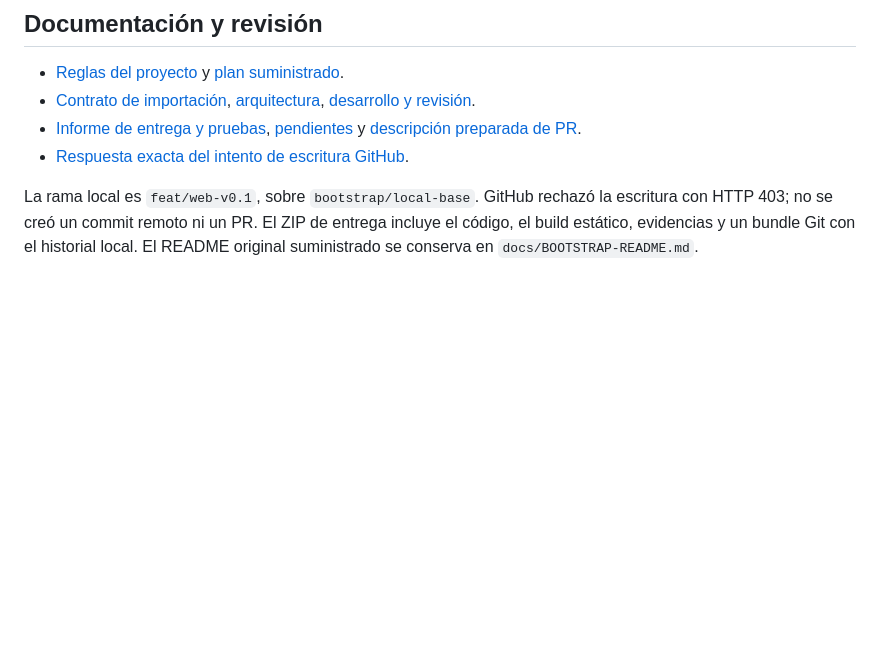
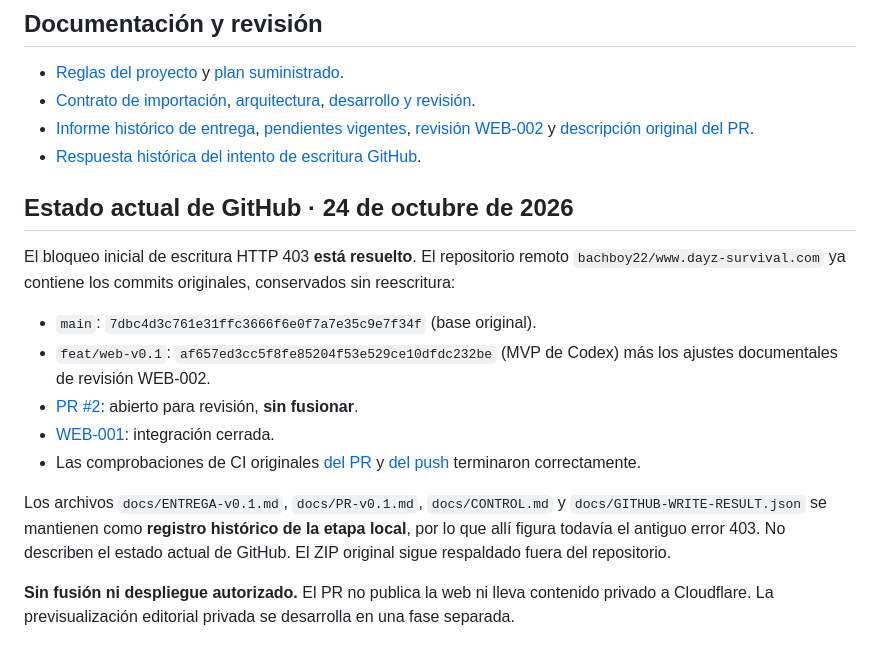
Before and after one commit to bachboy22/www.dayz-survival.com, a Markdown page: README.md, the part around the change. Drawn GitHub-style; blank space fills up the shorter version.

Commit message:
docs: update README after successful GitHub integration

```diff
--- a/README.md
+++ b/README.md
@@ -52,7 +52,19 @@ El contrato de importación valida en memoria una exportación autorizada y su l
 
 - [Reglas del proyecto](AGENTS.md) y [plan suministrado](docs/PLAN_MVP.md).
 - [Contrato de importación](docs/IMPORT-CONTRACT.md), [arquitectura](docs/ADR-001.md), [desarrollo y revisión](docs/DEVELOPMENT.md).
-- [Informe de entrega y pruebas](docs/ENTREGA-v0.1.md), [pendientes](docs/PENDING.md) y [descripción preparada de PR](docs/PR-v0.1.md).
-- [Respuesta exacta del intento de escritura GitHub](docs/GITHUB-WRITE-RESULT.json).
+- [Informe histórico de entrega](docs/ENTREGA-v0.1.md), [pendientes vigentes](docs/PENDING.md), [revisión WEB-002](docs/WEB-002-REVIEW.md) y [descripción original del PR](docs/PR-v0.1.md).
+- [Respuesta histórica del intento de escritura GitHub](docs/GITHUB-WRITE-RESULT.json).
 
-La rama local es `feat/web-v0.1`, sobre `bootstrap/local-base`. GitHub rechazó la escritura con HTTP 403; no se creó un commit remoto ni un PR. El ZIP de entrega incluye el código, el build estático, evidencias y un bundle Git con el historial local. El README original suministrado se conserva en `docs/BOOTSTRAP-README.md`.
+## Estado actual de GitHub · 24 de octubre de 2026
+
+El bloqueo inicial de escritura HTTP 403 **está resuelto**. El repositorio remoto `bachboy22/www.dayz-survival.com` ya contiene los commits originales, conservados sin reescritura:
+
+- `main`: `7dbc4d3c761e31ffc3666f6e0f7a7e35c9e7f34f` (base original).
+- `feat/web-v0.1`: `af657ed3cc5f8fe85204f53e529ce10dfdc232be` (MVP de Codex) más los ajustes documentales de revisión WEB-002.
+- [PR #2](https://github.com/bachboy22/www.dayz-survival.com/pull/2): abierto para revisión, **sin fusionar**.
+- [WEB-001](https://github.com/bachboy22/www.dayz-survival.com/issues/1): integración cerrada.
+- Las comprobaciones de CI originales [del PR](https://github.com/bachboy22/www.dayz-survival.com/actions/runs/40054967601) y [del push](https://github.com/bachboy22/www.dayz-survival.com/actions/runs/40054875547) terminaron correctamente.
+
+Los archivos `docs/ENTREGA-v0.1.md`, `docs/PR-v0.1.md`, `docs/CONTROL.md` y `docs/GITHUB-WRITE-RESULT.json` se mantienen como **registro histórico de la etapa local**, por lo que allí figura todavía el antiguo error 403. No describen el estado actual de GitHub. El ZIP original sigue respaldado fuera del repositorio.
+
+**Sin fusión ni despliegue autorizado.** El PR no publica la web ni lleva contenido privado a Cloudflare. La previsualización editorial privada se desarrolla en una fase separada.
```
